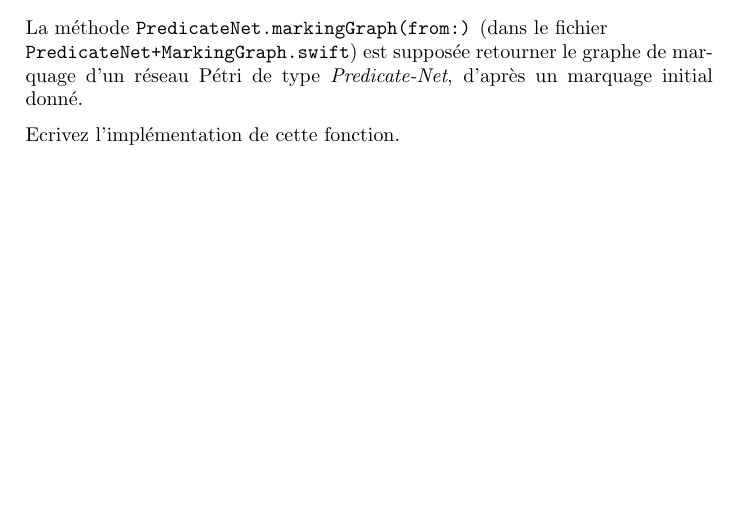
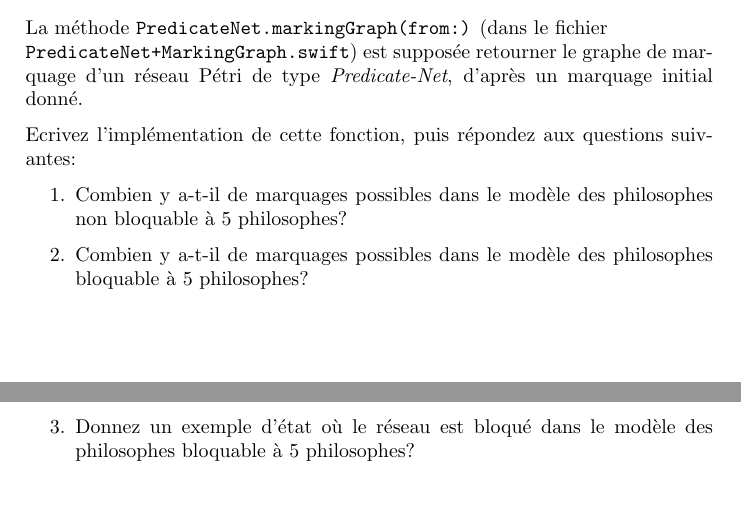
Before and after one commit to cui-unige/outils-formels-modelisation, a LaTeX document (tp-04/tp-04.tex): part of the page before the commit and two parts of pages 1 and 2 of 2 after it, the two joined at a grey line, cut so that both start at the same text, the shorter picture padded with empty space. Compiled offline with pdfLaTeX.

Commit message:
Update homework 4

```diff
--- a/tp-04/tp-04.tex
+++ b/tp-04/tp-04.tex
@@ -87,6 +87,15 @@ La méthode \texttt{PredicateNet.markingGraph(from:)}
 est supposée retourner le graphe de marquage d'un réseau Pétri de type \emph{Predicate-Net},
 d'après un marquage initial donné.
 
-Ecrivez l'implémentation de cette fonction.
+Ecrivez l'implémentation de cette fonction, puis répondez aux questions suivantes:
+
+\begin{enumerate}
+  \item Combien y a-t-il de marquages possibles dans le modèle des philosophes non bloquable
+        à 5 philosophes?
+  \item Combien y a-t-il de marquages possibles dans le modèle des philosophes bloquable
+        à 5 philosophes?
+  \item Donnez un exemple d'état où le réseau est bloqué dans le modèle des philosophes bloquable
+        à 5 philosophes?
+\end{enumerate}
 
 \end{document}
```
Also changed, not shown: tp-04/tp-04.pdf.
